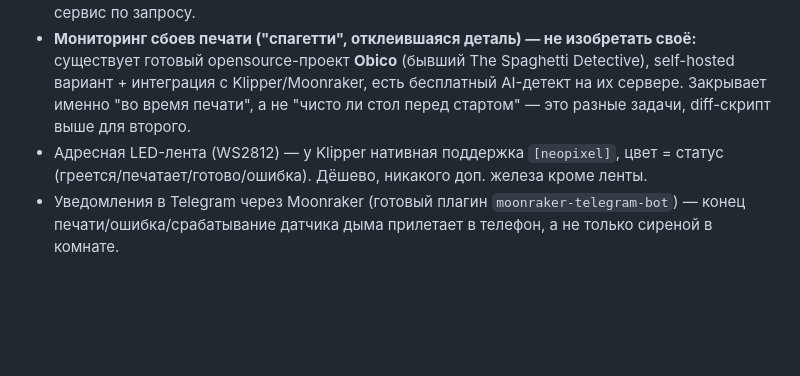
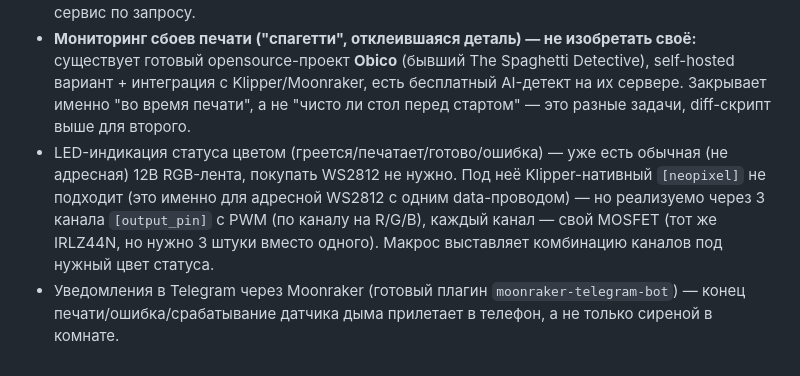
Before and after one commit to alex-mextner/ultra-3d-printer, a Markdown page: docs/printer-status.md, the part around the change. Rendered like a GitHub page; blank space fills up the shorter version.

Commit message:
Correct LED idea: use existing non-addressable RGB strip, not WS2812
3 PWM output_pin channels (R/G/B) via 3x IRLZ44N instead of neopixel.

```diff
--- a/docs/printer-status.md
+++ b/docs/printer-status.md
@@ -831,5 +831,5 @@ param_spidev_spi_bus=0
 - **Проверка чистоты стола перед печатью (простое CV, без нейросетей):** Orange Pi One слишком слаб для реальных нейросетей (4×A7, обычно 512МБ ОЗУ, и так занят Klipper/Moonraker/crowsnest), но для задачи "нет ли на столе волоса/мусора/инструмента" нейросеть и не нужна — снять эталонный снимок чистого стола, перед стартом печати (или между слоями) сравнивать со снэпшотом (`.../webcam/?action=snapshot`) через простой diff/контуры (OpenCV), при превышении порога — предупреждение или блок старта. Это реально тянет сам Orange Pi One, доп. железо не требуется.
 - Если захочется полноценную модель (классифицировать что именно за предмет, устойчивость к освещению) — Orange Pi для инференса не годится. Варианты: гонять инференс на своём Windows-ноуте по той же локалке (снэпшот с камеры принтера тянется по LAN, ничего не платится и никуда наружу не уходит), либо Oracle Cloud Free Tier (по-настоящему бессрочно бесплатные ARM-инстансы до 4 ядер/24ГБ — хватит на лёгкую модель типа YOLOv8n). Google Colab для этого не подходит — он про интерактивные ноутбуки, не про постоянно доступный сервис по запросу.
 - **Мониторинг сбоев печати ("спагетти", отклеившаяся деталь) — не изобретать своё:** существует готовый opensource-проект **Obico** (бывший The Spaghetti Detective), self-hosted вариант + интеграция с Klipper/Moonraker, есть бесплатный AI-детект на их сервере. Закрывает именно "во время печати", а не "чисто ли стол перед стартом" — это разные задачи, diff-скрипт выше для второго.
-- Адресная LED-лента (WS2812) — у Klipper нативная поддержка `[neopixel]`, цвет = статус (греется/печатает/готово/ошибка). Дёшево, никакого доп. железа кроме ленты.
+- LED-индикация статуса цветом (греется/печатает/готово/ошибка) — уже есть обычная (не адресная) 12В RGB-лента, покупать WS2812 не нужно. Под неё Klipper-нативный `[neopixel]` не подходит (это именно для адресной WS2812 с одним data-проводом) — но реализуемо через 3 канала `[output_pin]` с PWM (по каналу на R/G/B), каждый канал — свой MOSFET (тот же IRLZ44N, но нужно 3 штуки вместо одного). Макрос выставляет комбинацию каналов под нужный цвет статуса.
 - Уведомления в Telegram через Moonraker (готовый плагин `moonraker-telegram-bot`) — конец печати/ошибка/срабатывание датчика дыма прилетает в телефон, а не только сиреной в комнате.
```
